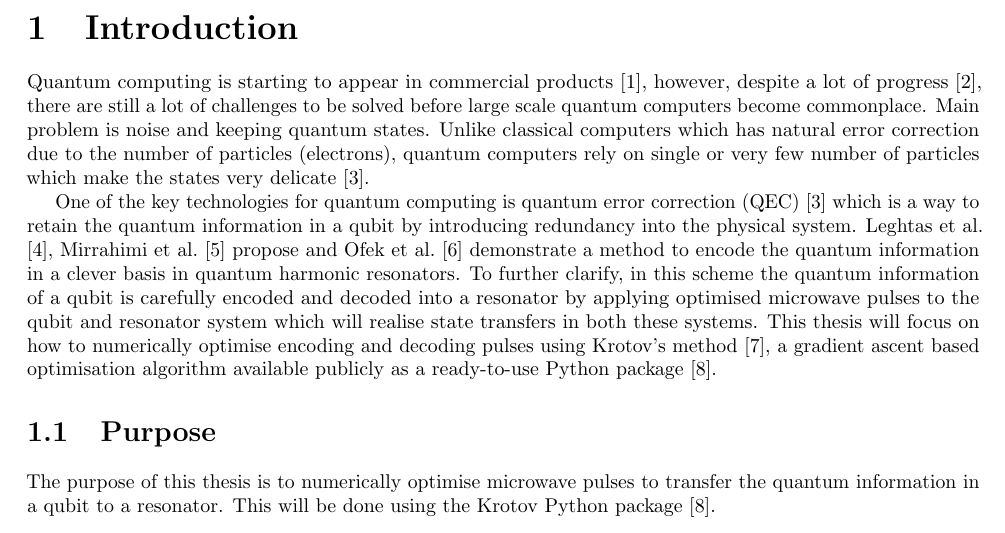
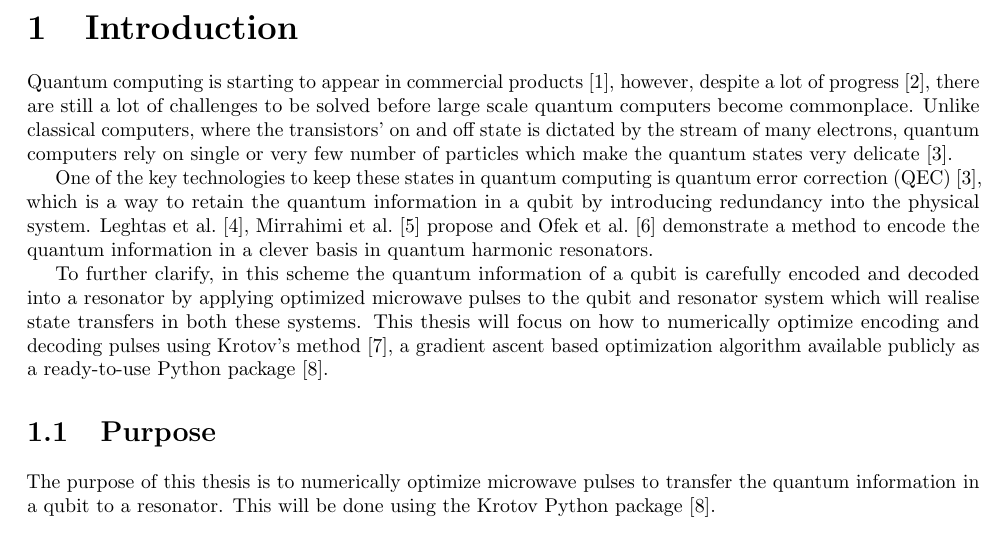
Before and after one commit to JohanWinther/cat-code-masters-thesis, a LaTeX thesis (Introduction.tex): part of the page, cut so that both start at the same text. Compiled offline with pdfLaTeX.

Commit message:
Introduction

```diff
--- a/Introduction.tex
+++ b/Introduction.tex
@@ -2,13 +2,17 @@
 \begin{document}
 
 \chapter{Introduction}
-Quantum computing is starting to appear in commercial products \cite{santos_ibm_2016}, however, despite a lot of progress \cite{preskill_quantum_2018}, there are still a lot of challenges to be solved before large scale quantum computers become commonplace. Main problem is noise and keeping quantum states. Unlike classical computers which has natural error correction due to the number of particles (electrons), quantum computers rely on single or very few number of particles which make the states very delicate \cite{gottesman_introduction_2009}.
+Quantum computing is starting to appear in commercial products~\cite{santos_ibm_2016}, however, despite a lot of progress~\cite{preskill_quantum_2018}, there are still a lot of challenges to be solved before large scale quantum computers become commonplace.
+Unlike classical computers, where the transistors' on and off state is dictated by the stream of many electrons, quantum computers rely on single or very few number of particles which make the quantum states very delicate~\cite{gottesman_introduction_2009}.
 
-One of the key technologies for quantum computing is quantum error correction (QEC) \cite{gottesman_introduction_2009} which is a way to retain the quantum information in a qubit by introducing redundancy into the physical system. \citeauthor{leghtas_hardware-efficient_2013} \cite{leghtas_hardware-efficient_2013}, \citeauthor{mirrahimi_dynamically_2014} \cite{mirrahimi_dynamically_2014} propose and \citeauthor{ofek_extending_2016} \cite{ofek_extending_2016} demonstrate a method to encode the quantum information in a clever basis in quantum harmonic resonators. To further clarify, in this scheme the quantum information of a qubit is carefully encoded and decoded into a resonator by applying optimised microwave pulses to the qubit and resonator system which will realise state transfers in both these systems. This thesis will focus on how to numerically optimise encoding and decoding pulses using Krotov's method \cite{reich_monotonically_2012}, a gradient ascent based optimisation algorithm available publicly as a ready-to-use Python package \cite{goerz_krotov:_2019}.
+One of the key technologies to keep these states in quantum computing is quantum error correction (QEC)~\cite{gottesman_introduction_2009}, which is a way to retain the quantum information in a qubit by introducing redundancy into the physical system.
+\citeauthor{leghtas_hardware-efficient_2013}~\cite{leghtas_hardware-efficient_2013},~\citeauthor{mirrahimi_dynamically_2014}~\cite{mirrahimi_dynamically_2014} propose and~\citeauthor{ofek_extending_2016}~\cite{ofek_extending_2016} demonstrate a method to encode the quantum information in a clever basis in quantum harmonic resonators.
+
+To further clarify, in this scheme the quantum information of a qubit is carefully encoded and decoded into a resonator by applying optimized microwave pulses to the qubit and resonator system which will realise state transfers in both these systems. This thesis will focus on how to numerically optimize encoding and decoding pulses using Krotov's method~\cite{reich_monotonically_2012}, a gradient ascent based optimization algorithm available publicly as a ready-to-use Python package~\cite{goerz_krotov:_2019}.
 
 \section{Purpose}
-The purpose of this thesis is to numerically optimise microwave pulses to transfer the quantum information in a qubit to a resonator. This will be done using the Krotov Python package \cite{goerz_krotov:_2019}.
-
+The purpose of this thesis is to numerically optimize microwave pulses to transfer the quantum information in a qubit to a resonator. This will be done using the Krotov Python package~\cite{goerz_krotov:_2019}.
+% TODO add subgoals
 
 \section{Limitations of the thesis}
 In this thesis, these limitations will :
```
Also changed, not shown: Introduction.pdf (added), Introduction.tex (2 more changed lines).
